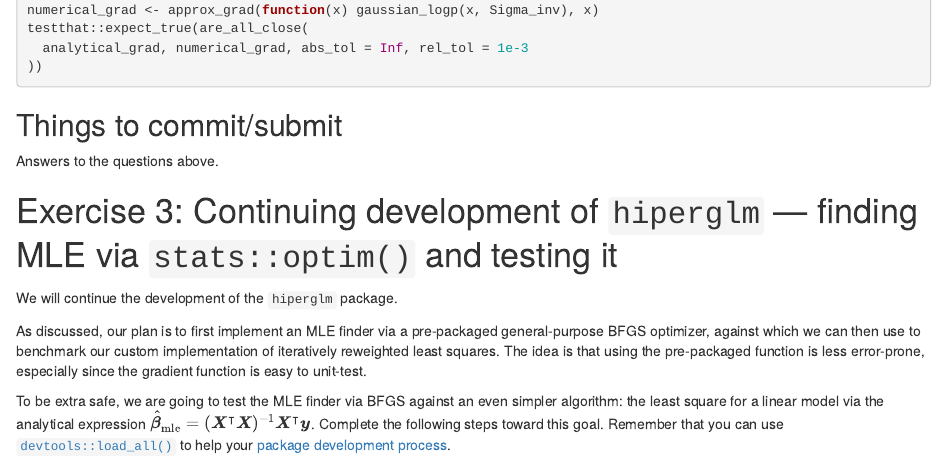
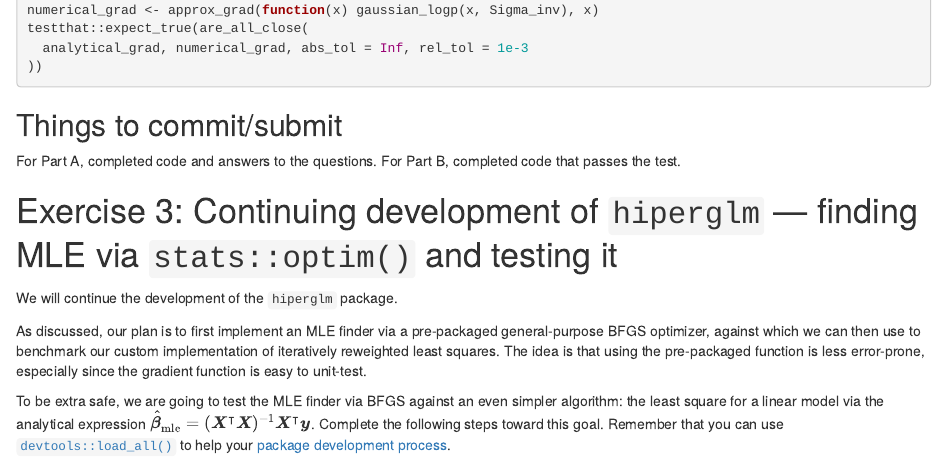
Before and after one commit to aki-nishimura/stats-comp-algo-software-2024, an R Markdown document (homework/hw2.Rmd): the page in a window 1100 px wide, from 2570 px down. Rendered offline with R 4.5, knitr and Pandoc, with nearby package versions.

Commit message:
Update instructions on what to commit/submit

```diff
--- a/homework/hw2.Rmd
+++ b/homework/hw2.Rmd
@@ -162,7 +162,8 @@ testthat::expect_true(are_all_close(
 
 
 ## Things to commit/submit
-Answers to the questions above.
+For Part A, completed code and answers to the questions.
+For Part B, completed code that passes the test.
 
 
 # Exercise 3: Continuing development of `hiperglm` &mdash; finding MLE via `stats::optim()` and testing it
```
